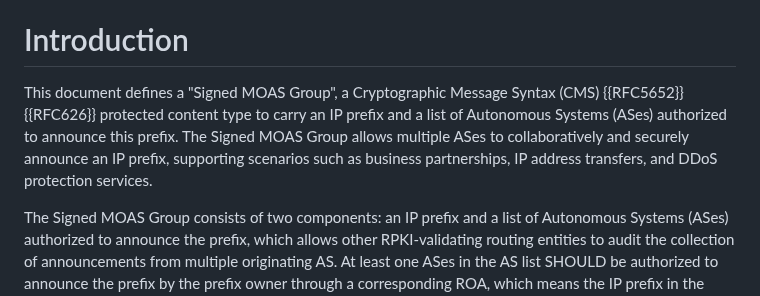
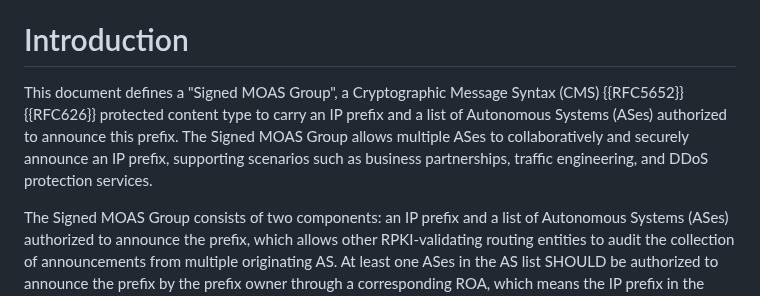
Before and after one commit to liqi16/draft-li-sidrops-rpki-moasgroup, a Markdown page: draft-li-sidrops-rpki-moasgroup.md, the part around the change. Rendered like a GitHub page.

```diff
--- a/draft-li-sidrops-rpki-moasgroup.md
+++ b/draft-li-sidrops-rpki-moasgroup.md
@@ -73,7 +73,7 @@ This document defines a "Signed MOAS Group", a Cryptographic Message Syntax (CMS
 
 # Introduction
 
-This document defines a "Signed MOAS Group", a Cryptographic Message Syntax (CMS) {{RFC5652}} {{RFC626}} protected content type to carry an IP prefix and a list of Autonomous Systems (ASes) authorized to announce this prefix. The Signed MOAS Group allows multiple ASes to collaboratively and securely announce an IP prefix, supporting scenarios such as business partnerships, IP address transfers, and DDoS protection services.
+This document defines a "Signed MOAS Group", a Cryptographic Message Syntax (CMS) {{RFC5652}} {{RFC626}} protected content type to carry an IP prefix and a list of Autonomous Systems (ASes) authorized to announce this prefix. The Signed MOAS Group allows multiple ASes to collaboratively and securely announce an IP prefix, supporting scenarios such as business partnerships, traffic engineering, and DDoS protection services.
 
 The Signed MOAS Group consists of two components: an IP prefix and a list of Autonomous Systems (ASes) authorized to announce the prefix, which allows other RPKI-validating routing entities to audit the collection of announcements from multiple originating AS. At least one ASes in the AS list SHOULD be authorized to announce the prefix by the prefix owner through a corresponding ROA, which means the IP prefix in the ROA MUST match the IP prefix in the Signed MOAS Group and the ASN in the ROA MUST appear in the AS list. The content is collectively signed by the listed ASes using a multi-signature technique, and the aggregated global signature is attached to the Signed MOAS Group object, ensuring that the announcement could be legitimately proposed by all participating ASes and is verifiable by any RPKI-validating remote routing entities.
 
```
